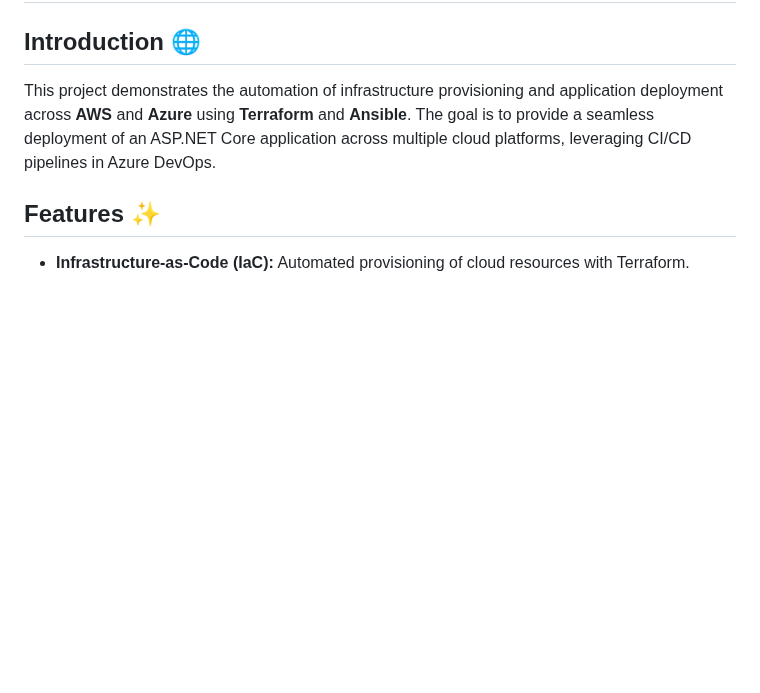
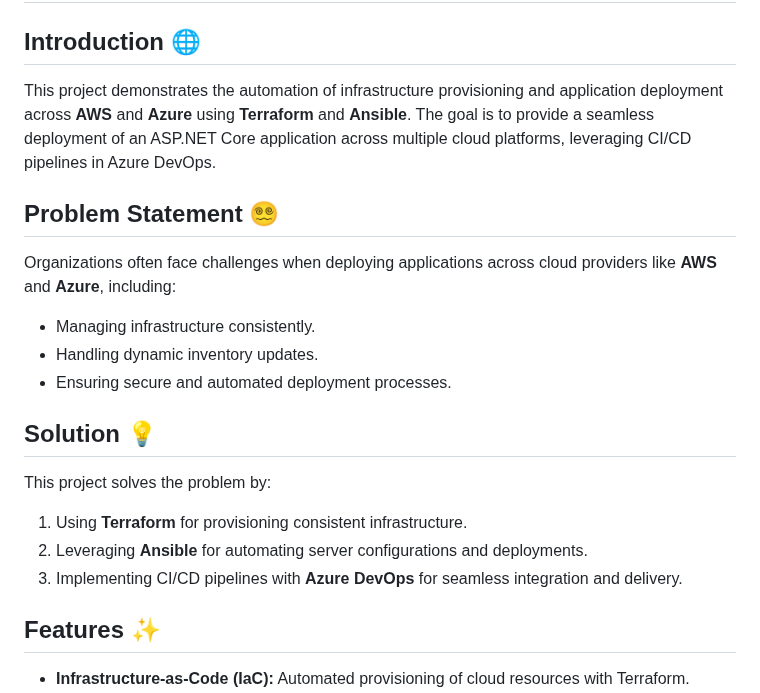
Before and after one commit to mrbalraj007/multi-cloud-project, a Markdown page: README.md, the part around one of its changes. Drawn GitHub-style; blank space fills up the shorter version.

```diff
--- a/README.md
+++ b/README.md
@@ -2,6 +2,18 @@
 
 ## Introduction 🌐
 This project demonstrates the automation of infrastructure provisioning and application deployment across **AWS** and **Azure** using **Terraform** and **Ansible**. The goal is to provide a seamless deployment of an ASP.NET Core application across multiple cloud platforms, leveraging CI/CD pipelines in Azure DevOps.
+
+## **Problem Statement** 😵‍💫
+Organizations often face challenges when deploying applications across cloud providers like **AWS** and **Azure**, including:
+- Managing infrastructure consistently.
+- Handling dynamic inventory updates.
+- Ensuring secure and automated deployment processes.
+
+## **Solution** 💡
+This project solves the problem by:
+1. Using **Terraform** for provisioning consistent infrastructure.
+2. Leveraging **Ansible** for automating server configurations and deployments.
+3. Implementing CI/CD pipelines with **Azure DevOps** for seamless integration and delivery.
 
 ## Features ✨
 - **Infrastructure-as-Code (IaC):** Automated provisioning of cloud resources with Terraform.
```
Also changed, not shown: other parts of README.md (+3 -4 lines).
